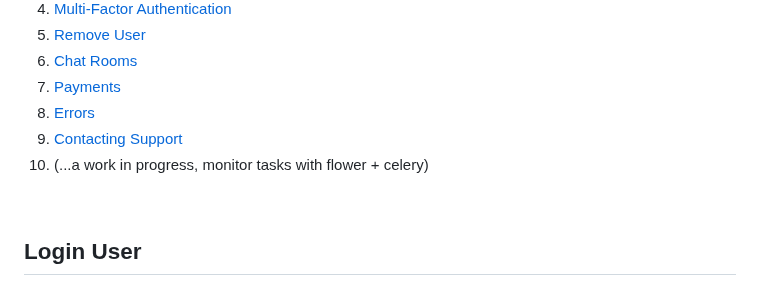
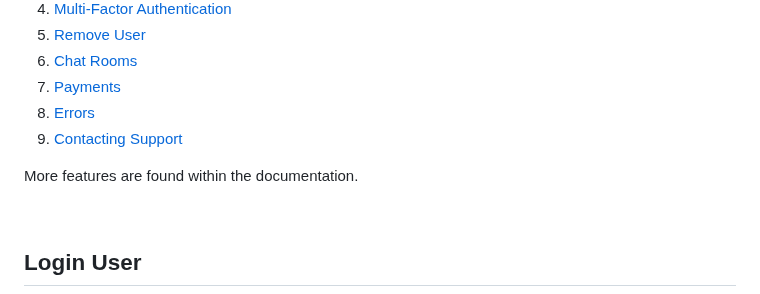
Before and after one commit to gubrus50/django5-tutorial, a Markdown page: README.md, the part around the change. Rendered like a GitHub page.

```diff
--- a/README.md
+++ b/README.md
@@ -39,7 +39,8 @@ and follow the instructions inside.
 7. [Payments](#payments)<br>
 8. [Errors](#errors)<br>
 9. [Contacting Support](#contacting-support)<br>
-10. (...a work in progress, monitor tasks with flower + celery)
+
+More features are found within the documentation.
 
 <br>
 
```
